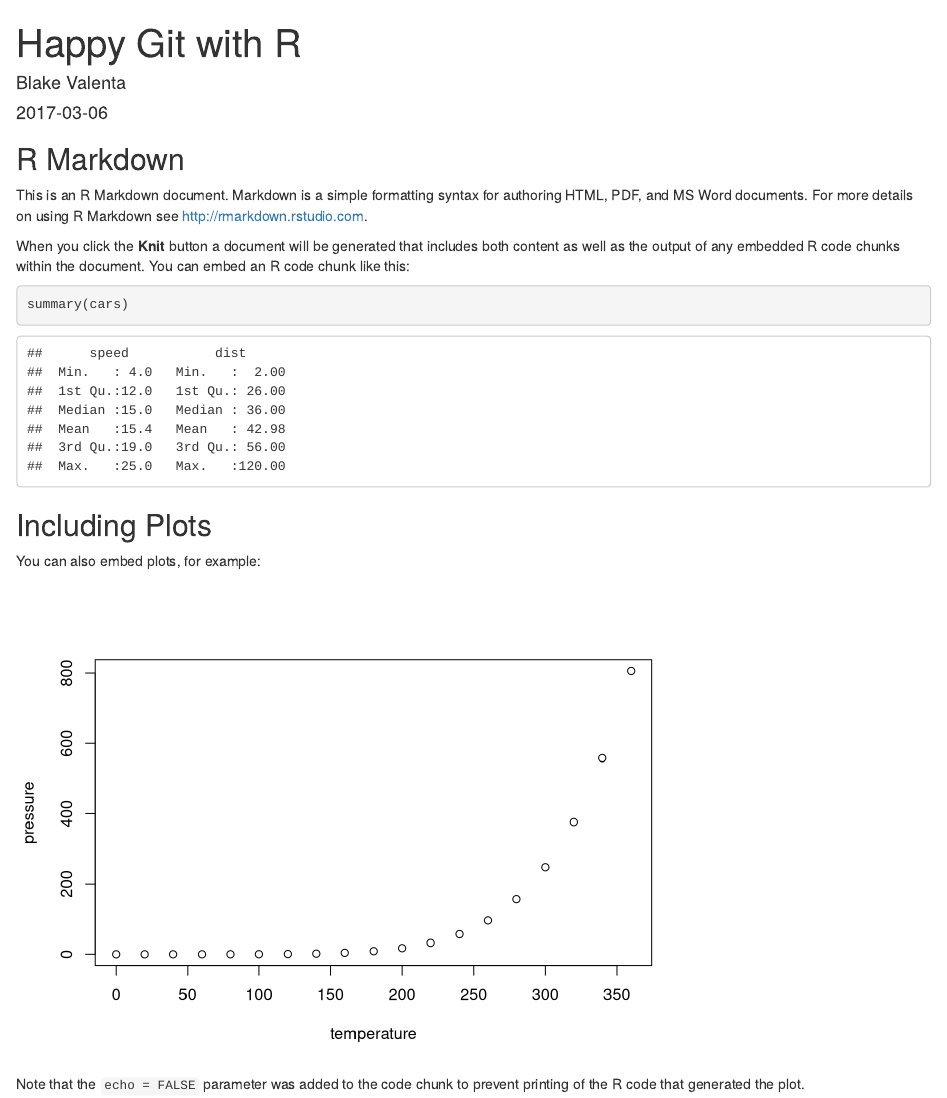
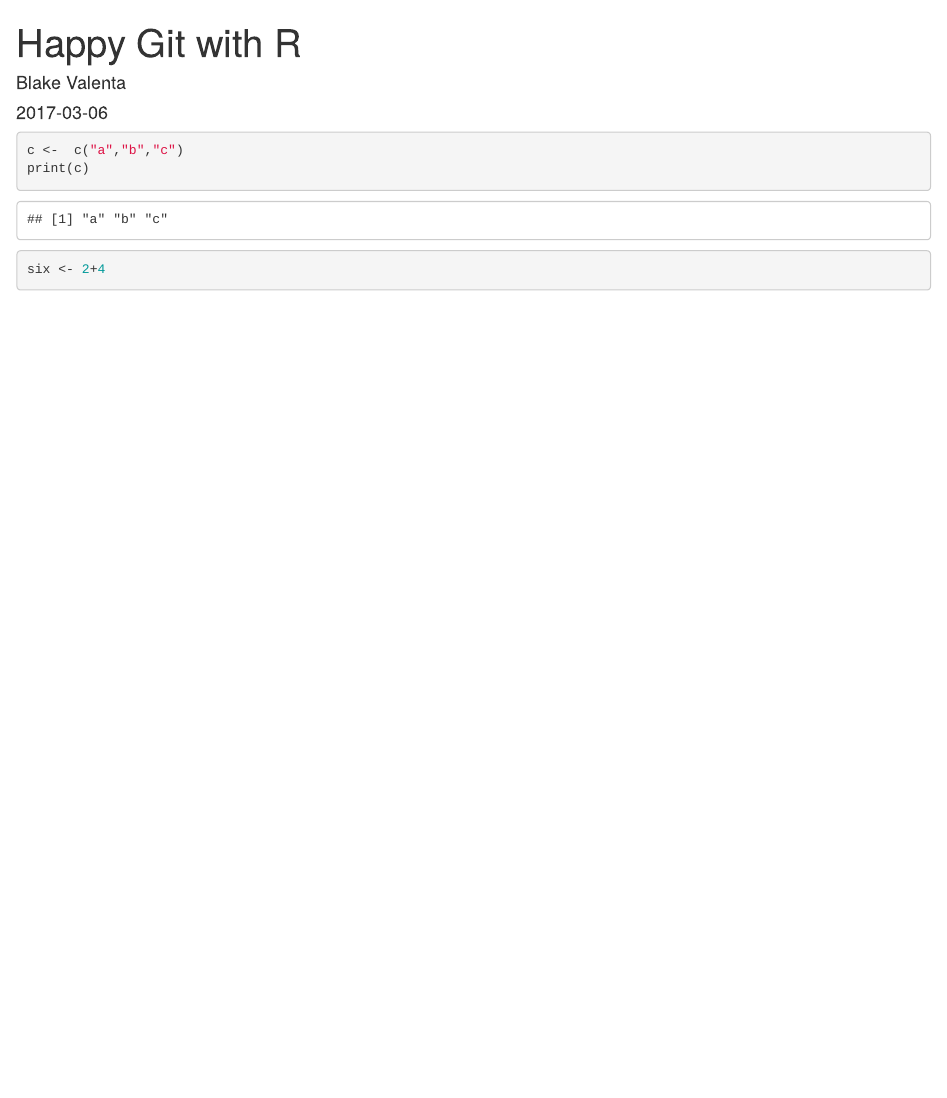
Before and after one commit to dblakev/myrepo, an R Markdown document (happygitwithr.Rmd): the page in a window 1100 px wide, from its top. Rendered offline with R 4.5, knitr and Pandoc, with nearby package versions.

Commit message:
From RStudio

````diff
--- a/happygitwithr.Rmd
+++ b/happygitwithr.Rmd
@@ -7,26 +7,8 @@ output:
     keep_md: yes
 ---
 
-```{r setup, include=FALSE}
-knitr::opts_chunk$set(echo = TRUE)
+```{r}
+c <-  c("a","b","c")
+print(c)
+six <- 2+4
 ```
-
-## R Markdown
-
-This is an R Markdown document. Markdown is a simple formatting syntax for authoring HTML, PDF, and MS Word documents. For more details on using R Markdown see <http://rmarkdown.rstudio.com>.
-
-When you click the **Knit** button a document will be generated that includes both content as well as the output of any embedded R code chunks within the document. You can embed an R code chunk like this:
-
-```{r cars}
-summary(cars)
-```
-
-## Including Plots
-
-You can also embed plots, for example:
-
-```{r pressure, echo=FALSE}
-plot(pressure)
-```
-
-Note that the `echo = FALSE` parameter was added to the code chunk to prevent printing of the R code that generated the plot.
````
